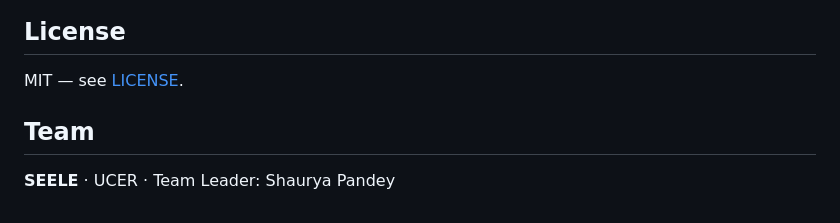
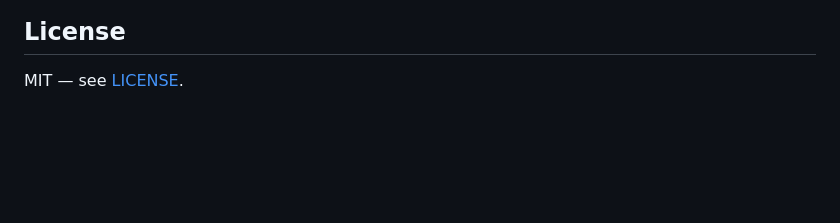
Before and after one commit to kashvidwivedi387-spec/ai-image-detection-model-, a Markdown page: README.md, the part around the change. Drawn GitHub-style; blank space fills up the shorter version.

Commit message:
Remove Team section from README
Removed Team section from README

```diff
--- a/README.md
+++ b/README.md
@@ -130,7 +130,3 @@ For video, extract the audio track first with `ffmpeg -i video.mp4 -q:a 0 -map a
 ## License
 
 MIT — see [LICENSE](LICENSE).
-
-## Team
-
-**SEELE** · UCER · Team Leader: Shaurya Pandey
```
